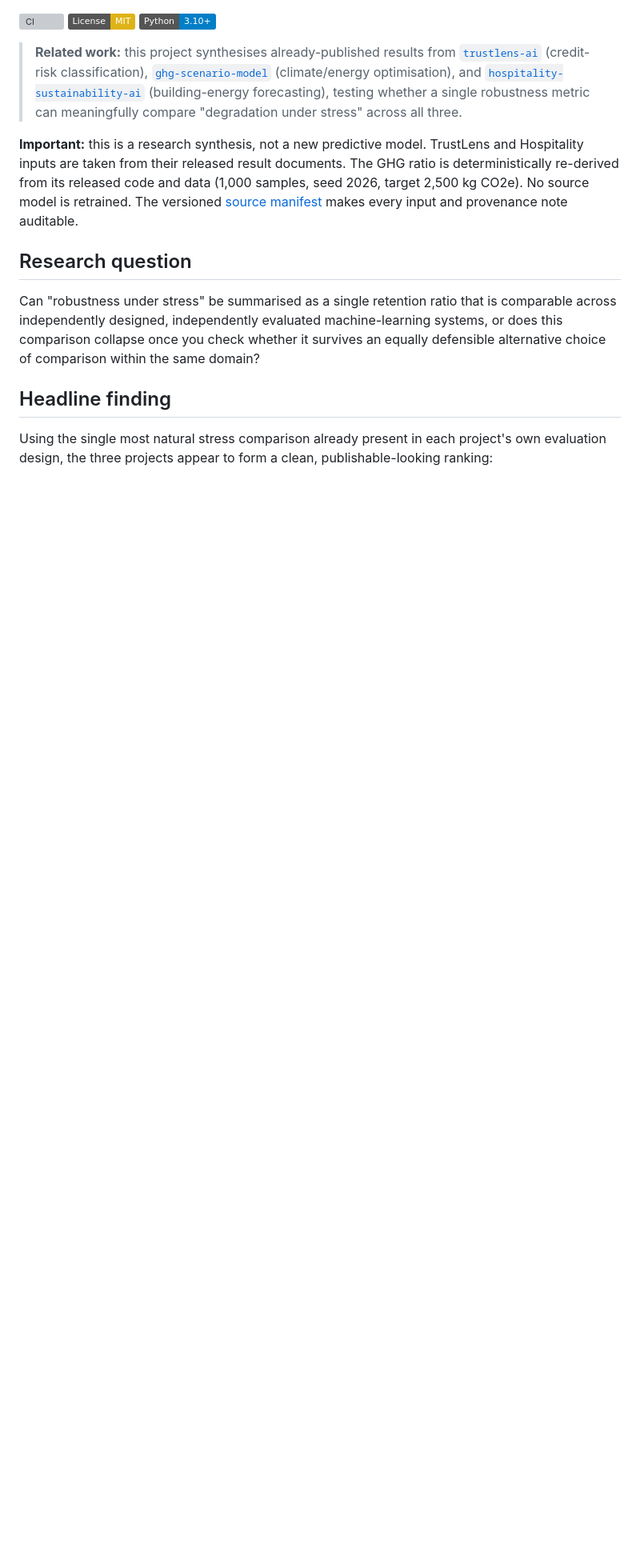
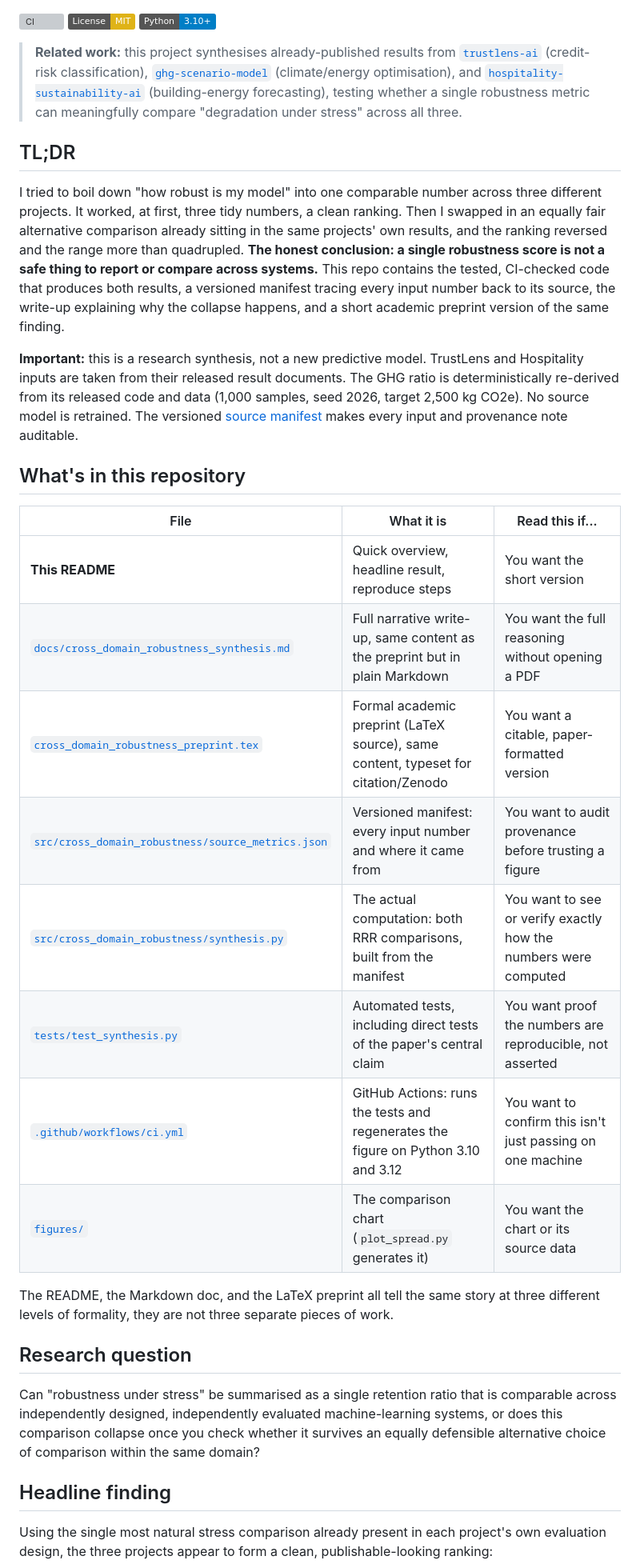
Before and after one commit to akshith2001/cross-domain-robustness-synthesis, a Markdown page: README.md, the part around one of its changes. Shown at 80% size. Drawn GitHub-style; badges without logos; blank space fills up the shorter version; grey boxes are pictures that could not be loaded.

Commit message:
Enhance README with TL;DR and repository overview
Added a TL;DR section summarizing the findings on robustness metrics and their implications. Updated the repository contents overview for clarity.

```diff
--- a/README.md
+++ b/README.md
@@ -12,12 +12,42 @@
 > (building-energy forecasting), testing whether a single robustness metric
 > can meaningfully compare "degradation under stress" across all three.
 
+## TL;DR
+
+I tried to boil down "how robust is my model" into one comparable number
+across three different projects. It worked, at first, three tidy numbers,
+a clean ranking. Then I swapped in an equally fair alternative comparison
+already sitting in the same projects' own results, and the ranking
+reversed and the range more than quadrupled. **The honest conclusion:
+a single robustness score is not a safe thing to report or compare across
+systems.** This repo contains the tested, CI-checked code that produces
+both results, a versioned manifest tracing every input number back to its
+source, the write-up explaining why the collapse happens, and a short
+academic preprint version of the same finding.
+
 **Important:** this is a research synthesis, not a new predictive model.
 TrustLens and Hospitality inputs are taken from their released result
 documents. The GHG ratio is deterministically re-derived from its released
 code and data (1,000 samples, seed 2026, target 2,500 kg CO2e). No source
 model is retrained. The versioned [source manifest](src/cross_domain_robustness/source_metrics.json)
 makes every input and provenance note auditable.
+
+## What's in this repository
+
+| File | What it is | Read this if... |
+|---|---|---|
+| **This README** | Quick overview, headline result, reproduce steps | You want the short version |
+| [`docs/cross_domain_robustness_synthesis.md`](docs/cross_domain_robustness_synthesis.md) | Full narrative write-up, same content as the preprint but in plain Markdown | You want the full reasoning without opening a PDF |
+| [`cross_domain_robustness_preprint.tex`](cross_domain_robustness_preprint.tex) | Formal academic preprint (LaTeX source), same content, typeset for citation/Zenodo | You want a citable, paper-formatted version |
+| [`src/cross_domain_robustness/source_metrics.json`](src/cross_domain_robustness/source_metrics.json) | Versioned manifest: every input number and where it came from | You want to audit provenance before trusting a figure |
+| [`src/cross_domain_robustness/synthesis.py`](src/cross_domain_robustness/synthesis.py) | The actual computation: both RRR comparisons, built from the manifest | You want to see or verify exactly how the numbers were computed |
+| [`tests/test_synthesis.py`](tests/test_synthesis.py) | Automated tests, including direct tests of the paper's central claim | You want proof the numbers are reproducible, not asserted |
+| [`.github/workflows/ci.yml`](.github/workflows/ci.yml) | GitHub Actions: runs the tests and regenerates the figure on Python 3.10 and 3.12 | You want to confirm this isn't just passing on one machine |
+| [`figures/`](figures/) | The comparison chart (`plot_spread.py` generates it) | You want the chart or its source data |
+
+The README, the Markdown doc, and the LaTeX preprint all tell the same
+story at three different levels of formality, they are not three separate
+pieces of work.
 
 ## Research question
 
```
Also changed, not shown: other parts of README.md (+9 -9 lines).
